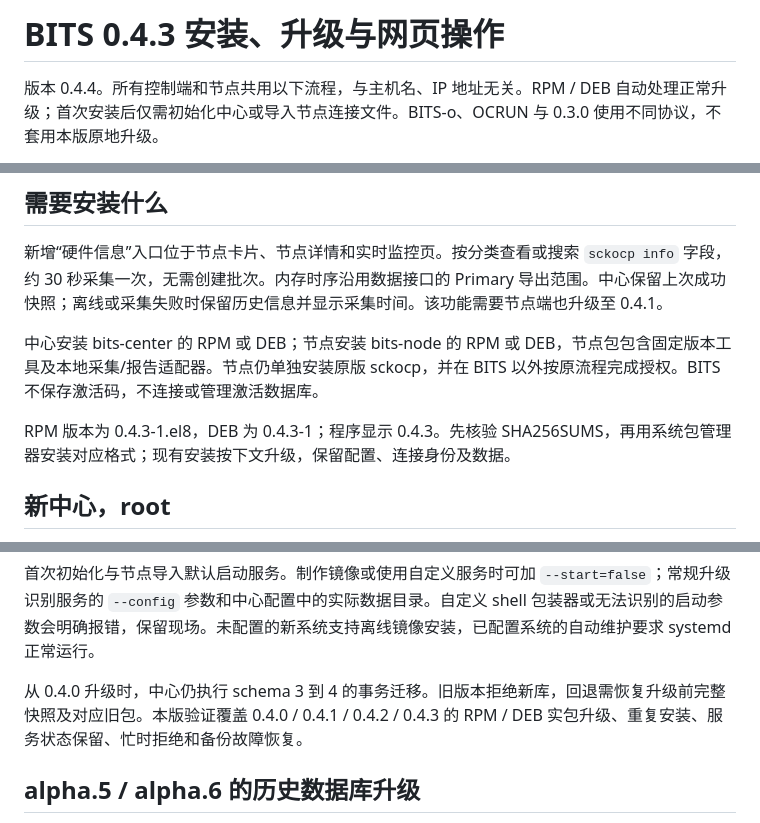
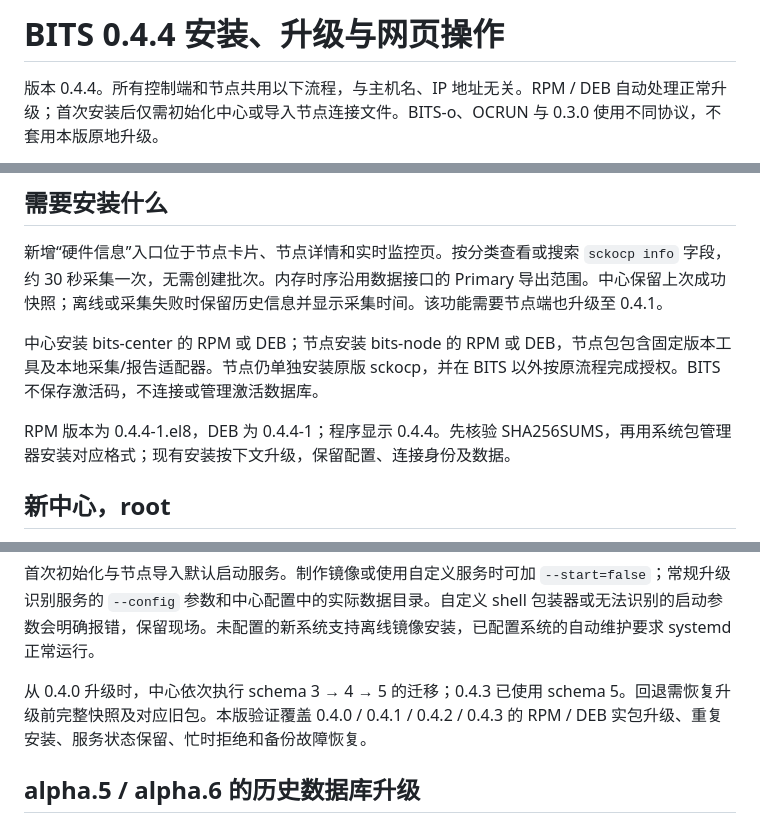
Before and after one commit to SkyWalkerAMD/BITS, a Markdown page: docs/deployment/BITS-INDEPENDENT.md, 3 parts joined by grey strips. Drawn GitHub-style.

Commit message:
Align the deployment manual with the 0.4.4 package release

```diff
--- a/docs/deployment/BITS-INDEPENDENT.md
+++ b/docs/deployment/BITS-INDEPENDENT.md
@@ -1,4 +1,4 @@
-# BITS 0.4.3 安装、升级与网页操作
+# BITS 0.4.4 安装、升级与网页操作
 
 版本 0.4.4。所有控制端和节点共用以下流程，与主机名、IP 地址无关。RPM / DEB 自动处理正常升级；首次安装后仅需初始化中心或导入节点连接文件。BITS-o、OCRUN 与 0.3.0 使用不同协议，不套用本版原地升级。
 
@@ -8,7 +8,7 @@
 
 中心安装 bits-center 的 RPM 或 DEB；节点安装 bits-node 的 RPM 或 DEB，节点包包含固定版本工具及本地采集/报告适配器。节点仍单独安装原版 sckocp，并在 BITS 以外按原流程完成授权。BITS 不保存激活码，不连接或管理激活数据库。
 
-RPM 版本为 0.4.3-1.el8，DEB 为 0.4.3-1；程序显示 0.4.3。先核验 SHA256SUMS，再用系统包管理器安装对应格式；现有安装按下文升级，保留配置、连接身份及数据。
+RPM 版本为 0.4.4-1.el8，DEB 为 0.4.4-1；程序显示 0.4.4。先核验 SHA256SUMS，再用系统包管理器安装对应格式；现有安装按下文升级，保留配置、连接身份及数据。
 
 ## 新中心，root
 
@@ -197,7 +197,7 @@ RPM 也可统一使用 `dnf install ./包名.rpm`：未安装时安装，版本
 
 首次初始化与节点导入默认启动服务。制作镜像或使用自定义服务时可加 `--start=false`；常规升级识别服务的 `--config` 参数和中心配置中的实际数据目录。自定义 shell 包装器或无法识别的启动参数会明确报错，保留现场。未配置的新系统支持离线镜像安装，已配置系统的自动维护要求 systemd 正常运行。
 
-从 0.4.0 升级时，中心仍执行 schema 3 到 4 的事务迁移。旧版本拒绝新库，回退需恢复升级前完整快照及对应旧包。本版验证覆盖 0.4.0 / 0.4.1 / 0.4.2 / 0.4.3 的 RPM / DEB 实包升级、重复安装、服务状态保留、忙时拒绝和备份故障恢复。
+从 0.4.0 升级时，中心依次执行 schema 3 → 4 → 5 的迁移；0.4.3 已使用 schema 5。回退需恢复升级前完整快照及对应旧包。本版验证覆盖 0.4.0 / 0.4.1 / 0.4.2 / 0.4.3 的 RPM / DEB 实包升级、重复安装、服务状态保留、忙时拒绝和备份故障恢复。
 
 ## alpha.5 / alpha.6 的历史数据库升级
 
```
